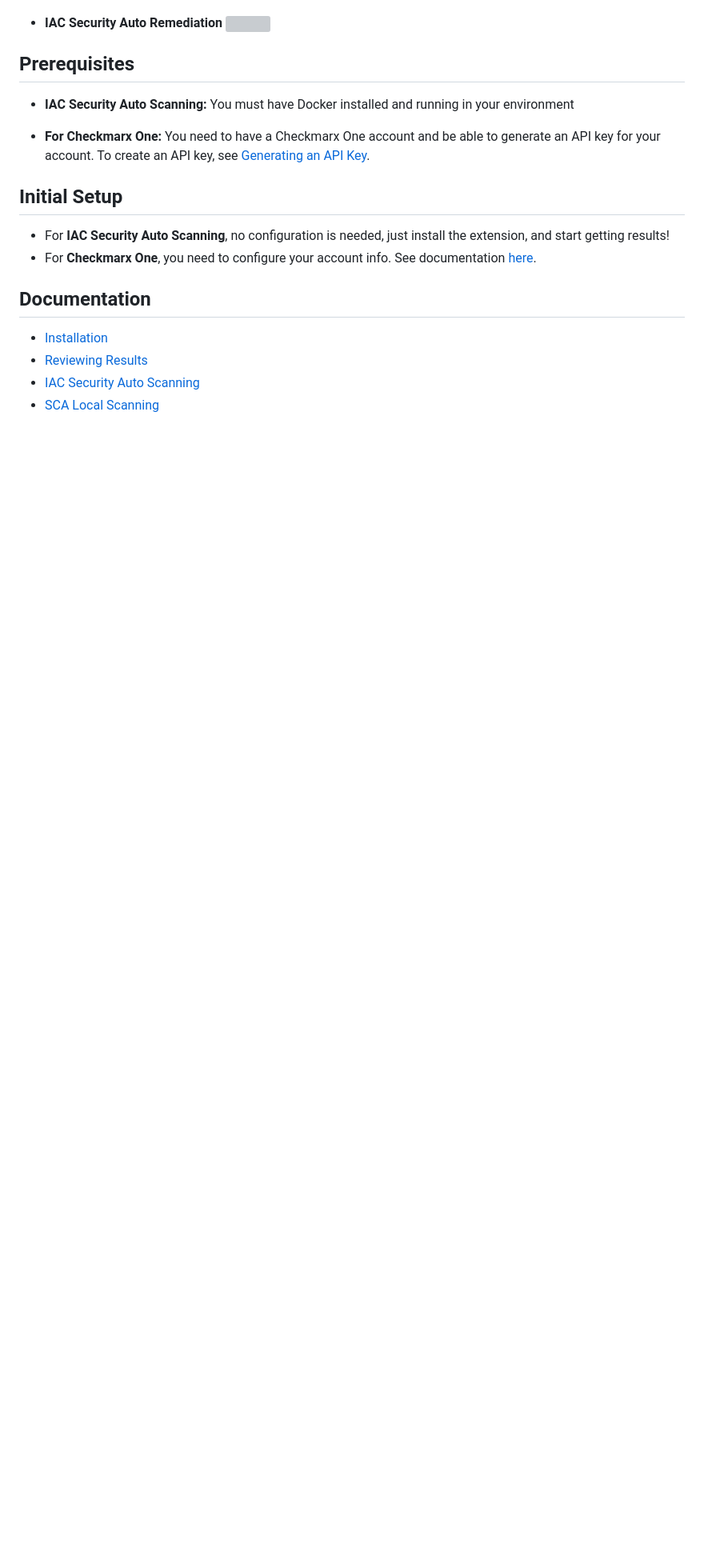
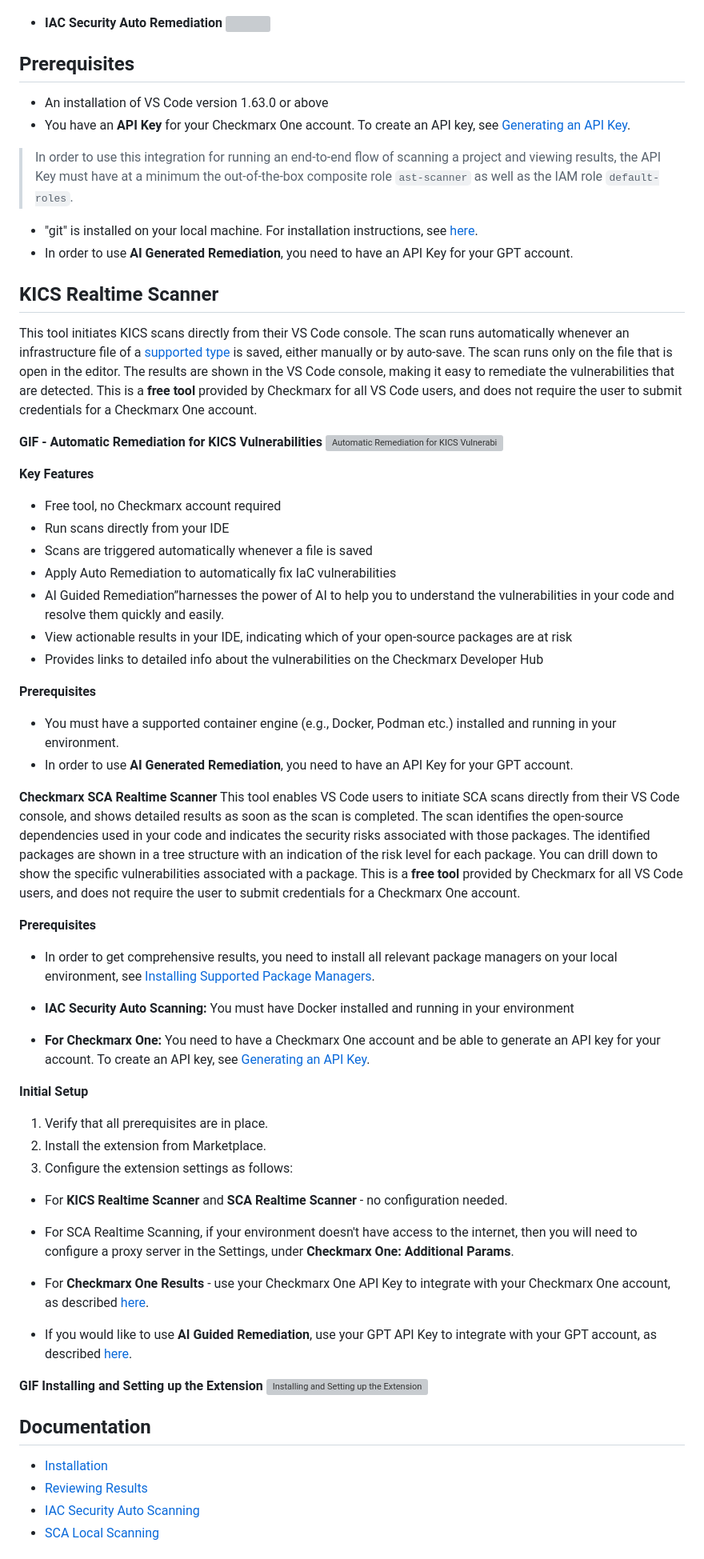
Before and after one commit to Checkmarx/ast-vscode-extension, a Markdown page: README.md, the part around one of its changes. Shown at 80% size. Rendered like a GitHub page; blank space fills up the shorter version; grey boxes are pictures that could not be loaded.

```diff
--- a/README.md
+++ b/README.md
@@ -77,15 +105,60 @@ This tool requires authentication, using credentials from your Checkmarx One acc
 ![](https://raw.githubusercontent.com/Checkmarx/ci-cd-integrations/main/.images/vscode_kics_auto_remediation.gif)
 
 ## Prerequisites
+-  An installation of VS Code version 1.63.0 or above
+-   You have an **API Key** for your Checkmarx One account. To create an API key, see [Generating an API Key](https://checkmarx.com/resource/documents/en/34965-68618-generating-an-api-key.html).
+  > In order to use this integration for running an end-to-end flow of scanning a project and viewing results, the API Key must have at a minimum the out-of-the-box composite role `ast-scanner` as well as the IAM role `default-roles`.
+- "git" is installed on your local machine. For installation instructions, see [here](https://git-scm.com/book/en/v2/Getting-Started-Installing-Git).
+-   In order to use **AI Generated Remediation**, you need to have an API Key for your GPT account.
+
+## KICS Realtime Scanner
+This tool initiates KICS scans directly from their VS Code console. The scan runs automatically whenever an infrastructure file of a [supported type](https://docs.kics.io/latest/platforms/) is saved, either manually or by auto-save. The scan runs only on the file that is open in the editor. The results are shown in the VS Code console, making it easy to remediate the vulnerabilities that are detected. This is a **free tool** provided by Checkmarx for all VS Code users, and does not require the user to submit credentials for a Checkmarx One account.
+
+**GIF - Automatic Remediation for KICS Vulnerabilities**
+![Automatic Remediation for KICS Vulnerabilities](https://checkmarx.com/resource/documents/en/image/164fe2f6455bbe.gif)
+
+**Key Features**
+- Free tool, no Checkmarx account required
+- Run scans directly from your IDE
+- Scans are triggered automatically whenever a file is saved
+- Apply Auto Remediation to automatically fix IaC vulnerabilities
+- AI Guided Remediation”harnesses the power of AI to help you to understand the vulnerabilities in your code  and resolve them  quickly and easily.
+- View actionable results in your IDE, indicating which of your open-source packages are at risk
+- Provides links to detailed info about the vulnerabilities on the Checkmarx Developer Hub
+
+**Prerequisites**
+- You must have a supported container engine (e.g., Docker, Podman etc.) installed and running in your  environment.
+- In order to use **AI Generated Remediation**, you need to have an API Key for your GPT account.
+
+**Checkmarx SCA Realtime Scanner**
+ This tool enables VS Code users to initiate SCA scans directly from their VS Code console, and shows detailed results as soon as the scan is completed. The scan identifies the open-source dependencies used in your code and indicates the security risks associated with those packages. The identified packages are shown in a tree structure with an indication of the risk level for each package. You can drill down to show the specific vulnerabilities associated with a package. This is a **free tool** provided by Checkmarx for all VS Code users, and does not require the user to submit credentials for a Checkmarx One account.
+
+
+**Prerequisites**
+
+- In order to get comprehensive results, you need to install all relevant package managers on your local environment, see [Installing Supported Package Managers](https://checkmarx.com/resource/documents/en/34965-19198-installing-supported-package-managers-for-resolver.html).
+
 - **IAC Security Auto Scanning:**
 You must have Docker installed and running in your environment
 
 - **For Checkmarx One:**
 You need to have a Checkmarx One account and be able to generate an API key for your account. To create an API key, see [Generating an API Key](https://checkmarx.com/resource/documents/en/34965-118315-authentication-for-checkmarx-one-cli.html#UUID-a4e31a96-1f36-6293-e95a-97b4b9189060_UUID-1e7abdfa-77eb-2a6c-f12a-c812a1e1dcf7).
 
-## Initial Setup
-- For **IAC Security Auto Scanning**, no configuration is needed, just install the extension, and start getting results!
-- For **Checkmarx One**, you need to configure your account info. See documentation [here](https://checkmarx.com/resource/documents/en/34965-123549-installing-and-setting-up-the-checkmarx-vs-code-extension.html).
+**Initial Setup**
+1. Verify that all prerequisites are in place.
+2. Install the extension from Marketplace.
+3. Configure the extension settings as follows:
+-  For **KICS Realtime Scanner** and **SCA Realtime Scanner** - no
+   configuration needed.
+-  For SCA Realtime Scanning, if your environment doesn't have access to the internet, then you will need to   configure a proxy server in the Settings, under **Checkmarx One: Additional Params**.
+
+-  For **Checkmarx One Results** - use your Checkmarx One API Key to integrate with your Checkmarx One   account, as described [here](https://checkmarx.com/resource/documents/en/34965-123549-installing-and-setting-up-the-checkmarx-vs-code-extension.html#UUID-b74024dd-5f0e-cac7-668c-94049b9d8566_id_VisualStudioCode-ASTResults-SettinguptheExtension).
+
+ - If you would like to use **AI Guided Remediation**, use your GPT API Key to integrate with your GPT account, as described [here](https://checkmarx.com/resource/documents/en/34965-123549-installing-and-setting-up-the-checkmarx-vs-code-extension.html#UUID-b74024dd-5f0e-cac7-668c-94049b9d8566_section-idm4543400890995233753488463936).
+
+
+**GIF Installing and Setting up the Extension**
+![Installing and Setting up the Extension](https://checkmarx.com/resource/documents/en/image/164fe2f63b6314.gif "Installing and Setting up the Extension")
 
 ## Documentation
 - [Installation](https://docs.checkmarx.com/en/34965-123549-installing-and-setting-up-the-checkmarx-vs-code-extension.html)
```
Also changed, not shown: other parts of README.md (+57 -25 lines), media/checkmarx_logo.png, media/icon.png (deleted), 1 other file.
